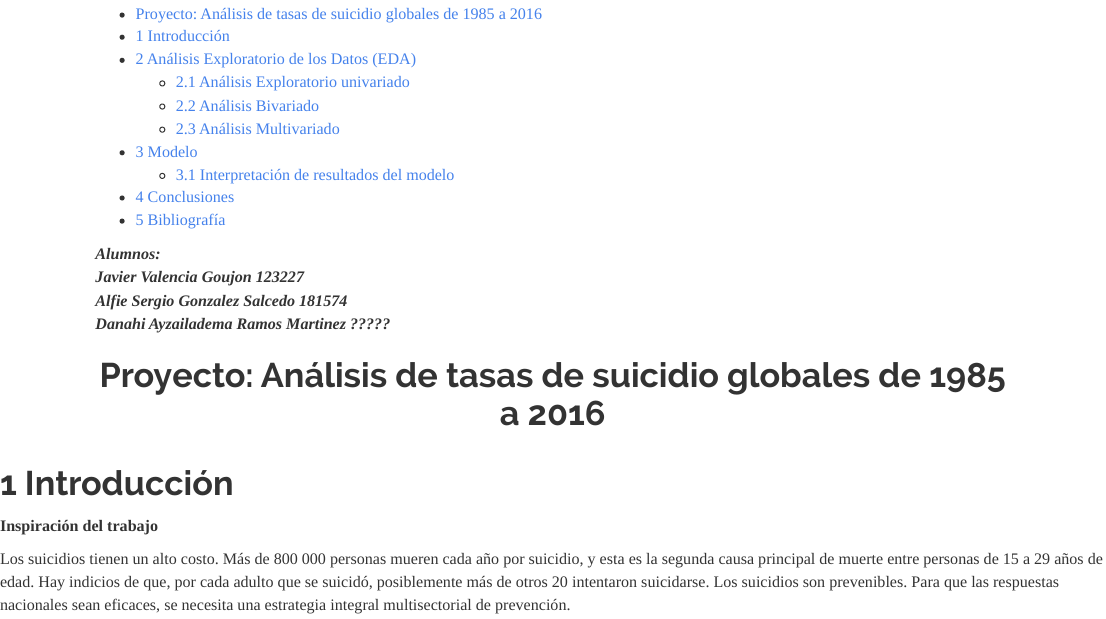
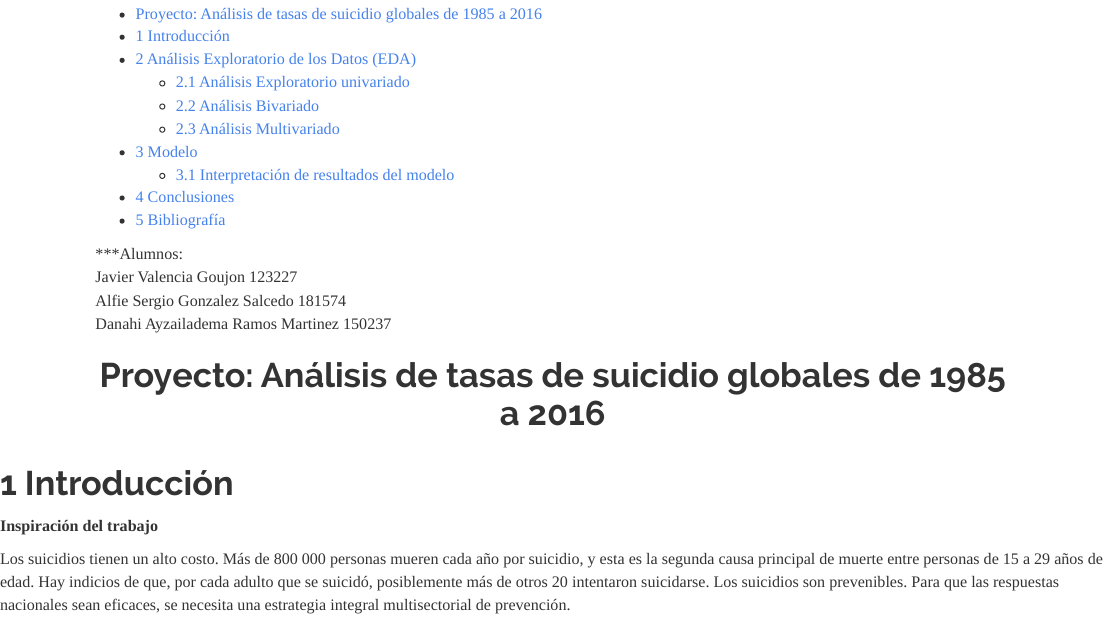
Before and after one commit to valencig/FinalRegresionAvanzada, an R Markdown document (ExamenFinal/Examen Final.Rmd): the page in a window 1100 px wide, from 100 px down. Rendered offline with R 4.5, knitr and Pandoc, with nearby package versions.

Commit message:
matricula

```diff
--- a/ExamenFinal/Examen Final.Rmd
+++ b/ExamenFinal/Examen Final.Rmd
@@ -11,7 +11,7 @@
 ***Alumnos:
 Javier Valencia Goujon 123227
 Alfie Sergio Gonzalez Salcedo 181574
-Danahi Ayzailadema Ramos Martinez ?????***
+Danahi Ayzailadema Ramos Martinez 150237
 
 <center>
 # Proyecto: Análisis de tasas de suicidio globales de 1985 a 2016 {-}
```
